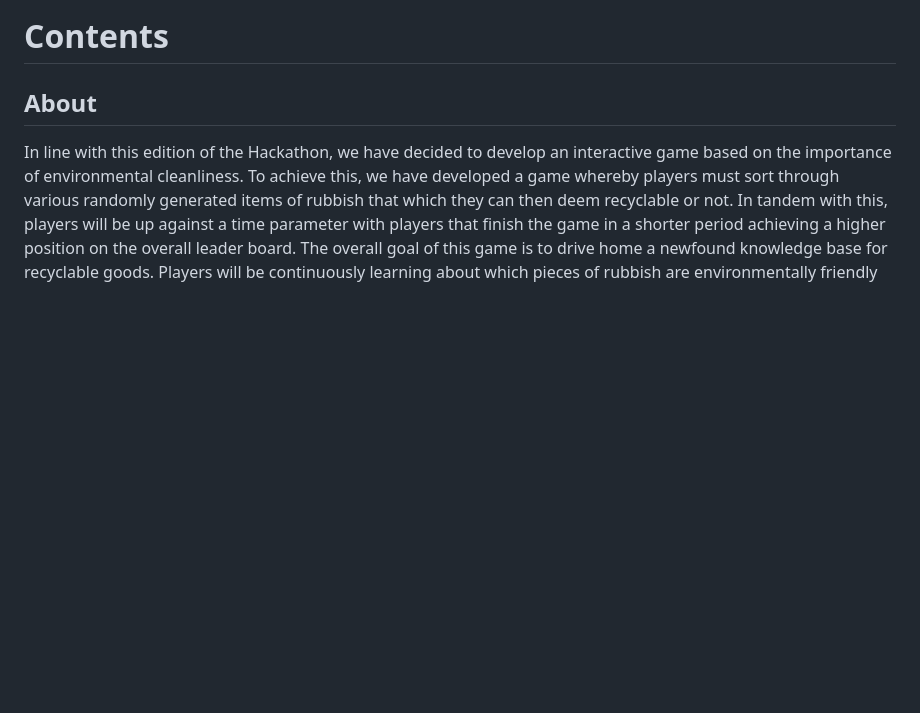
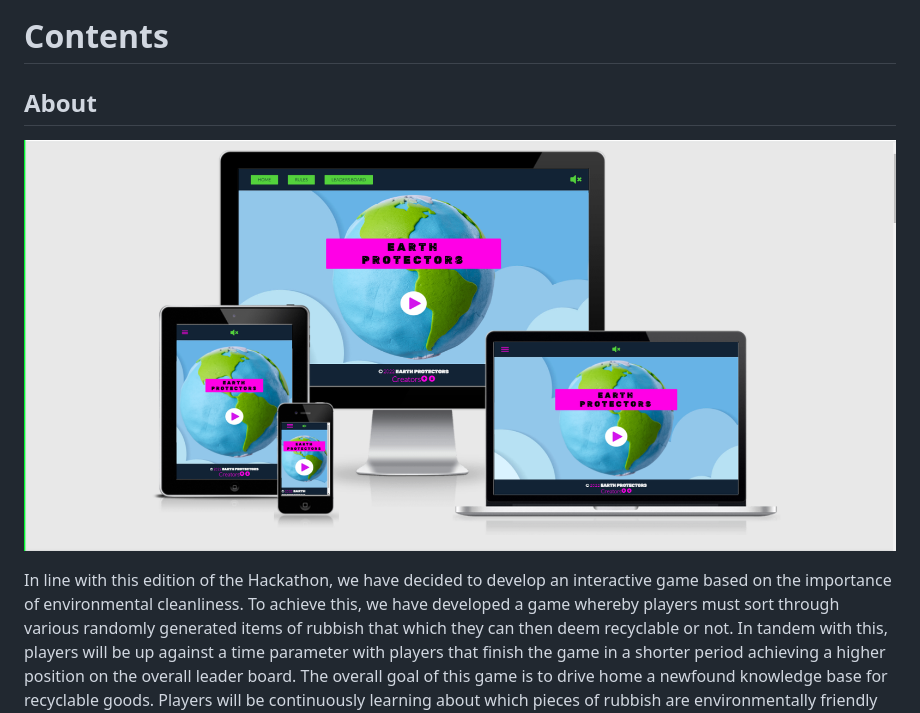
Before and after one commit to IuliiaKonovalova/team_3_april_hackathon, a Markdown page: README.md, the part around the change. GitHub-like rendering; pictures changed too: documentation/amiresponsive/am-i-responsive.png (added); blank space fills up the shorter version.

Commit message:
Add Am I responsive image

```diff
--- a/README.md
+++ b/README.md
@@ -3,6 +3,8 @@
 # Contents
 
 ## About
+
+![Am I responsive](documentation/amiresponsive/am-i-responsive.png)
 
 In line with this edition of the Hackathon, we have decided to develop an interactive game based on the importance of environmental cleanliness. To achieve this, we have developed a game whereby players must sort through various randomly generated items of rubbish that which they can then deem recyclable or not. In tandem with this, players will be up against a time parameter with players that finish the game in a shorter period achieving a higher position on the overall leader board.
 The overall goal of this game is to drive home a newfound knowledge base for recyclable goods. Players will be continuously learning about which pieces of rubbish are environmentally friendly to recycle whilst conversely noting which pieces of rubbish aren’t. Of course, the leader board is there to gauge each player’s skill level, but the main takeaway is that players are enjoying themselves, gaining knowledge of the environment around them and that hopefully, they can provide this newfound understanding to those around them.
```
